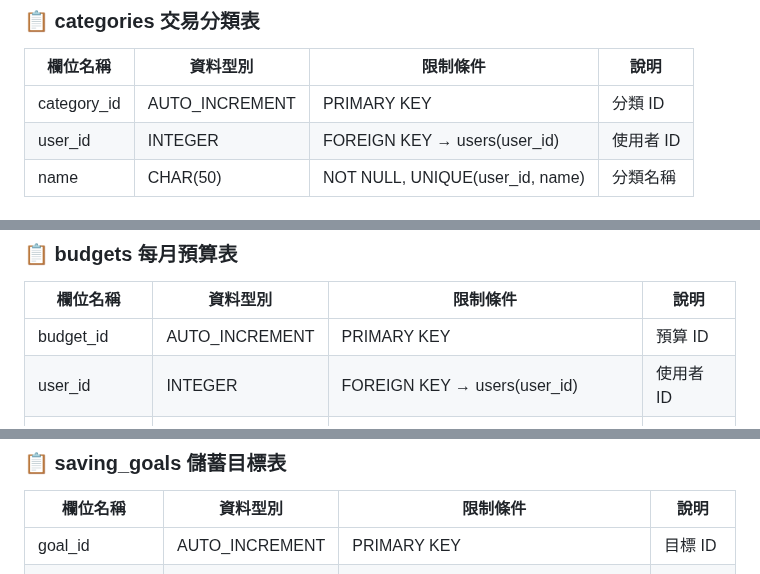
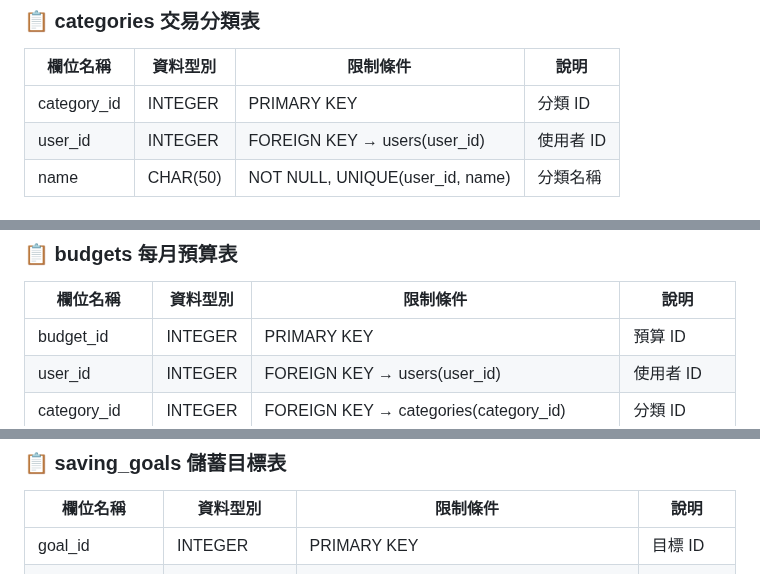
Before and after one commit to joshu0601/Database-G04, a Markdown page: README.md, 3 parts joined by grey strips. Drawn GitHub-style.

```diff
--- a/README.md
+++ b/README.md
@@ -81,7 +81,7 @@ INSERT INTO users (user_account, user_password, name, total_assets) VALUES
 
 | 欄位名稱   | 資料型別 | 限制條件                                | 說明         |
 |------------|----------|-----------------------------------------|--------------|
-| category_id| AUTO_INCREMENT| PRIMARY KEY                             | 分類 ID      |
+| category_id| INTEGER  | PRIMARY KEY                             | 分類 ID      |
 | user_id    | INTEGER  | FOREIGN KEY → users(user_id)            | 使用者 ID    |
 | name       | CHAR(50) | NOT NULL, UNIQUE(user_id, name)      | 分類名稱     |
 
@@ -173,7 +173,7 @@ VALUES
 
 | 欄位名稱     | 資料型別 | 限制條件                                            | 說明             |
 |--------------|----------|-----------------------------------------------------|------------------|
-| budget_id    | AUTO_INCREMENT   | PRIMARY KEY                                 | 預算 ID         |
+| budget_id    | INTEGER  | PRIMARY KEY                                 | 預算 ID         |
 | user_id      | INTEGER  | FOREIGN KEY → users(user_id)                        | 使用者 ID        |
 | category_id  | INTEGER  | FOREIGN KEY → categories(category_id)               | 分類 ID          |
 | year         | INTEGER  | NOT NULL                                            | 年份             |
@@ -221,7 +221,7 @@ INSERT INTO budgets (user_id, category_id, year, month, budget_limit) VALUES
 
 | 欄位名稱       | 資料型別 | 限制條件                                | 說明             |
 |----------------|----------|-----------------------------------------|------------------|
-| goal_id        | AUTO_INCREMENT   | PRIMARY KEY                             | 目標 ID  |
+| goal_id        | INTEGER   | PRIMARY KEY                             | 目標 ID  |
 | user_id        | INTEGER  | FOREIGN KEY → users(user_id)            | 使用者 ID        |
 | name           | VARCHAR(50) | NOT NULL                             | 儲蓄目標名稱     |
 | target_amount  | INTEGER  | NOT NULL, CHECK (target_amount > 0)     | 目標金額         |
```
Also changed, not shown: other parts of README.md (+75 -7 lines).
